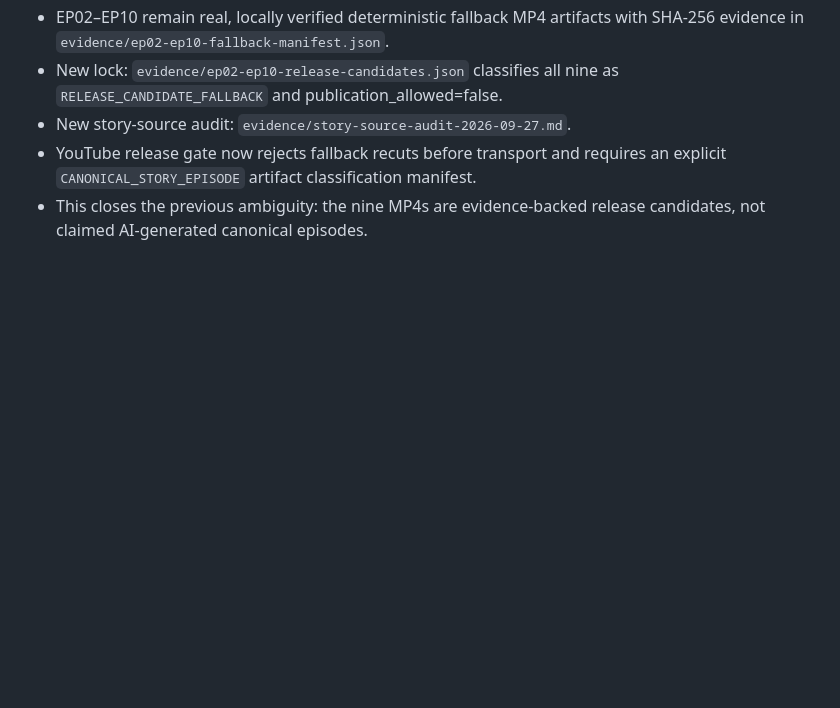
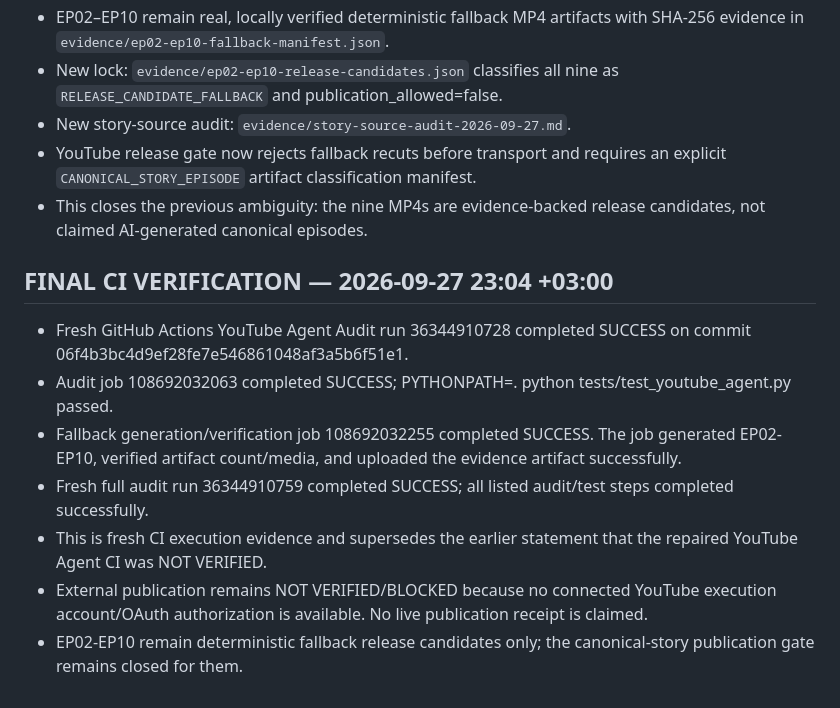
Before and after one commit to alkadyenjy2/alkadyenjy2-short-drama-video-agent, a Markdown page: STATUS.md, the part around the change. GitHub-like rendering; blank space fills up the shorter version.

Commit message:
docs: record final CI verification evidence

```diff
--- a/STATUS.md
+++ b/STATUS.md
@@ -229,3 +229,13 @@ The codebase passes the local deterministic audit, but production runtime still
 - New story-source audit: `evidence/story-source-audit-2026-09-27.md`.
 - YouTube release gate now rejects fallback recuts before transport and requires an explicit `CANONICAL_STORY_EPISODE` artifact classification manifest.
 - This closes the previous ambiguity: the nine MP4s are evidence-backed release candidates, not claimed AI-generated canonical episodes.
+
+
+## FINAL CI VERIFICATION — 2026-09-27 23:04 +03:00
+- Fresh GitHub Actions YouTube Agent Audit run 36344910728 completed SUCCESS on commit 06f4b3bc4d9ef28fe7e546861048af3a5b6f51e1.
+- Audit job 108692032063 completed SUCCESS; PYTHONPATH=. python tests/test_youtube_agent.py passed.
+- Fallback generation/verification job 108692032255 completed SUCCESS. The job generated EP02-EP10, verified artifact count/media, and uploaded the evidence artifact successfully.
+- Fresh full audit run 36344910759 completed SUCCESS; all listed audit/test steps completed successfully.
+- This is fresh CI execution evidence and supersedes the earlier statement that the repaired YouTube Agent CI was NOT VERIFIED.
+- External publication remains NOT VERIFIED/BLOCKED because no connected YouTube execution account/OAuth authorization is available. No live publication receipt is claimed.
+- EP02-EP10 remain deterministic fallback release candidates only; the canonical-story publication gate remains closed for them.
```
